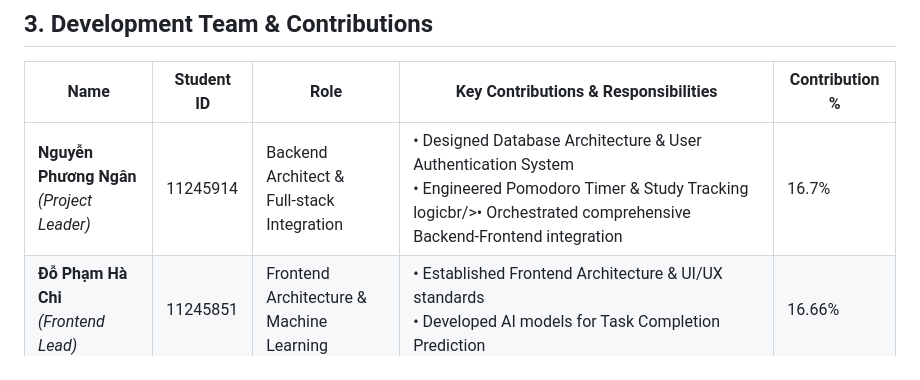
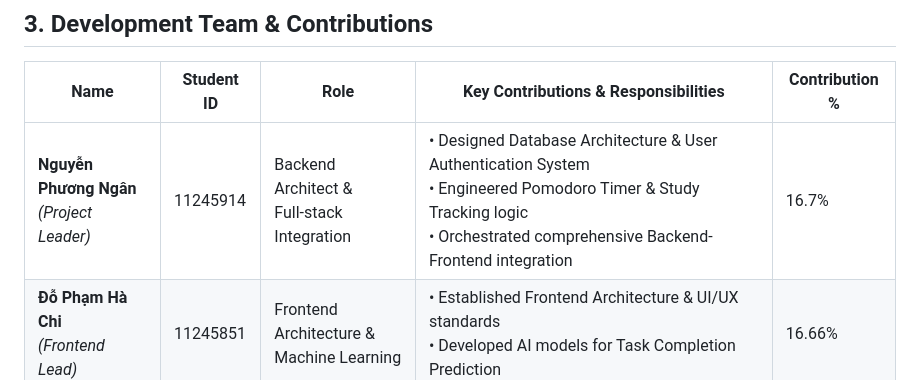
Before and after one commit to phngan23/Group-4-Python-Project, a Markdown page: README.md, the part around the change. Drawn GitHub-style.

Commit message:
Fix HTML entity encoding in README.md

```diff
--- a/README.md
+++ b/README.md
@@ -43,7 +43,7 @@ What sets Study Tracker apart is its multi-faceted approach to student productiv
 
 |Name | Student ID | Role | Key Contributions & Responsibilities | Contribution % |
 |------|-------|-------------------|-----------|----------|
-| **Nguyễn Phương Ngân**<br/>*(Project Leader)* | 11245914 | Backend Architect &<br/>Full-stack Integration | • Designed Database Architecture & User Authentication System<br/>• Engineered Pomodoro Timer & Study Tracking logicbr/>• Orchestrated comprehensive Backend-Frontend integration | 16.7% |
+| **Nguyễn Phương Ngân**<br/>*(Project Leader)* | 11245914 | Backend Architect &<br/>Full-stack Integration | • Designed Database Architecture & User Authentication System<br/>• Engineered Pomodoro Timer & Study Tracking logic<br/>• Orchestrated comprehensive Backend-Frontend integration | 16.7% |
 | **Đỗ Phạm Hà Chi**<br/>*(Frontend Lead)* | 11245851 | Frontend Architecture &<br/>Machine Learning | • Established Frontend Architecture & UI/UX standards<br/>• Developed AI models for Task Completion Prediction | 16.66% |
 | **Đinh Nguyễn Anh Thư**<br/>*(UI/UX Designer)* | 11245936 | Frontend Development &<br/>Gamification Design | • Designed Gamification ecosystem & Reward mechanisms<br/>• Created intuitive Web Interface & Visual assets | 16.66% |
 | **Lê Thùy Dương**<br/>*(Frontend Developer)* | 11245864 | Emotion Tracking &<br/>Interface Design | • Developed Emotion Tracking & Mood Analysis modules<br/>• Integrated Focus Music functionality<br/>• Created intuitive Web Interface & Visual assets | 16.66% |
```
